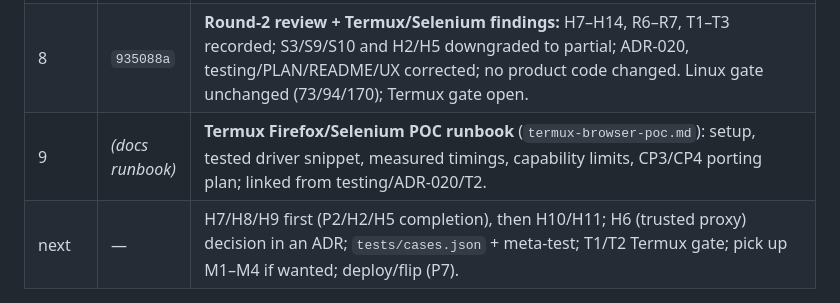
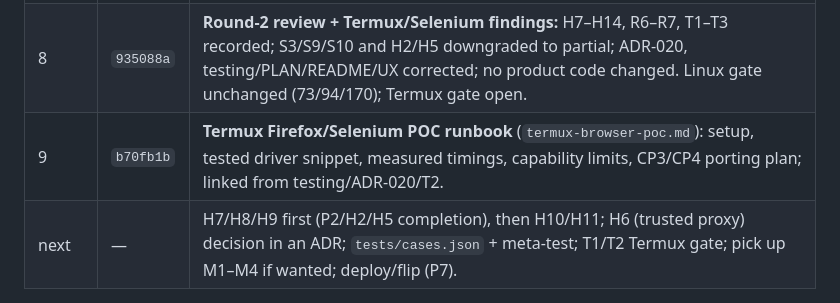
Before and after one commit to ayayushsharma/pi-extensions, a Markdown page: pi-hub/docs/code-review.md, the part around the change. Rendered like a GitHub page.

Commit message:
pi-hub: pin Termux runbook hash

```diff
--- a/pi-hub/docs/code-review.md
+++ b/pi-hub/docs/code-review.md
@@ -170,7 +170,7 @@ model; keep loopback bind and strong credentials off-loopback.
 | 6 | `2bd5c83` | **LoC reduction, batch 2 (−236 product lines, 12,052 → 11,816):** one `LineBuffer` (protocol.ts) replaces three NDJSON loops (RPC child, hub.sock server+client) with a unit pin; `mirror.messageContent` reuses `isValidMessageImage` instead of re-validating; dialog wrappers table-driven; one `fail` helper for 7 catch bodies; `probePort`/`probeSocket` share one prober; dead WS `instances` verb, `isDriver`/`driverId`/`broadcastDialog`, `sendDrive`, `pendingCount`, `HeadlessRunner.request`, `settled` emit, `hasClient`, `clientCount`, `configured`, dead CSS rules (banner-icon/brand-logo/cursor/fsize/fav-row/live-title/sr-only), 14 unused icons + shadowed `message` + 5 unused logo marks collapsed to one, dead `state.banner` branch, `offer`/`confirm` merged + dead `prompt`/`pending`, settings toggles table-driven, `shortCwd`/`shortenPath` share `collapseHome`, routes share `sessionAnchor`/`rootsFor`, unused mime rows/imports/exports dropped, 3 dead state fields. Deliberately NOT cut: sub-threshold dups (composer foot/search, transcript usage lines, registry pid loops — abstraction costs more than it saves), write-only `connState`/`authRequired` (entangled in live lines), pinned routes. Full gate green (70/90/170). |
 | 7 | _(this change)_ | **H1/H4 accepted, H2 + H5 partially fixed (residuals H8/H9):** H1 aggressive eviction and H4 delta mislabel closed as deliberate trade-offs (documented rationales); H2 bind serialization — per-file in-flight spawn promise shared by concurrent resumes, `closeById`/`closeByPid`/eviction unindex the file up front, dead indexed runners never reused; H5 — `lastSeq` tracks delivered frames only (`send` boolean, flush commits on success, binds start at head, replay guard simplified). Pins: integration H2/H2b (one runner, one pid), H2c/H2d (retry-after-close spawns fresh and answers), new `ws.test.ts` (3 backpressure cases). Full gate green (73/94/170; `--all` 336). |
 | 8 | `935088a` | **Round-2 review + Termux/Selenium findings:** H7–H14, R6–R7, T1–T3 recorded; S3/S9/S10 and H2/H5 downgraded to partial; ADR-020, testing/PLAN/README/UX corrected; no product code changed. Linux gate unchanged (73/94/170); Termux gate open. |
-| 9 | _(docs runbook)_ | **Termux Firefox/Selenium POC runbook** (`termux-browser-poc.md`): setup, tested driver snippet, measured timings, capability limits, CP3/CP4 porting plan; linked from testing/ADR-020/T2. |
+| 9 | `b70fb1b` | **Termux Firefox/Selenium POC runbook** (`termux-browser-poc.md`): setup, tested driver snippet, measured timings, capability limits, CP3/CP4 porting plan; linked from testing/ADR-020/T2. |
 | next | — | H7/H8/H9 first (P2/H2/H5 completion), then H10/H11; H6 (trusted proxy) decision in an ADR; `tests/cases.json` + meta-test; T1/T2 Termux gate; pick up M1–M4 if wanted; deploy/flip (P7). |
 
 ## 8. Deferred scope & deliberate differences
```
